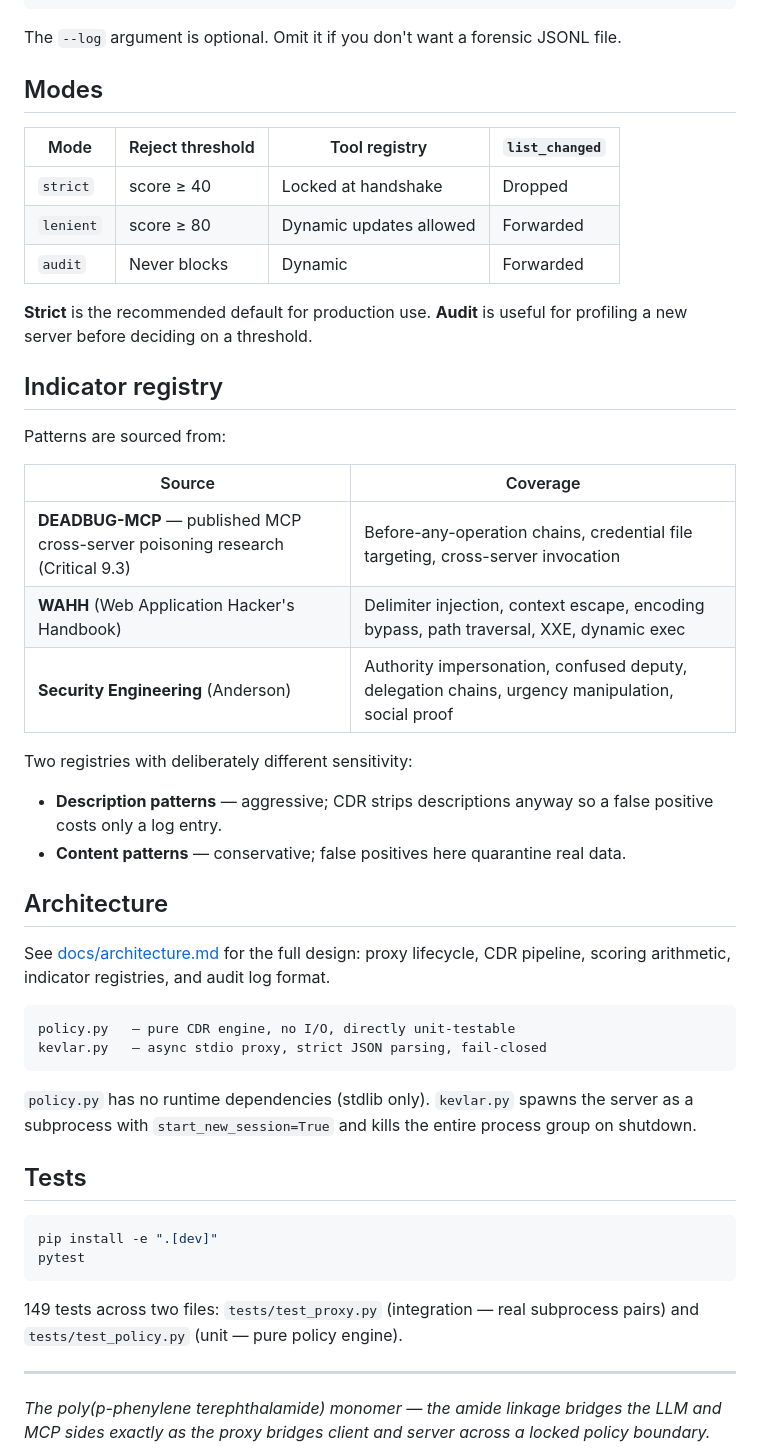
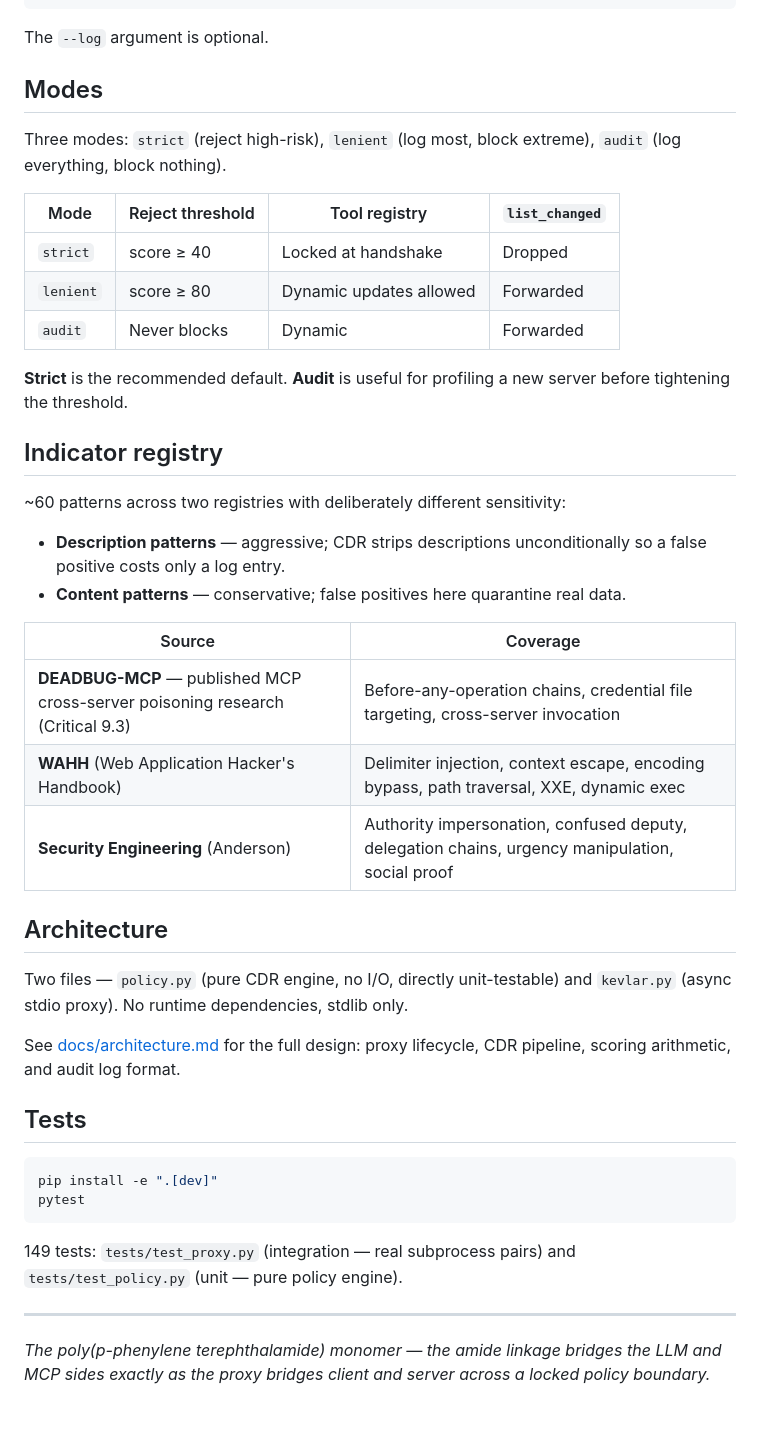
Before and after one commit to Ablation-Tool/kevlar, a Markdown page: README.md, the part around one of its changes. Rendered like a GitHub page; blank space fills up the shorter version.

````diff
--- a/README.md
+++ b/README.md
@@ -95,9 +77,11 @@ In `~/Library/Application Support/Claude/claude_desktop_config.json` (macOS), wr
 }
 ```
 
-The `--log` argument is optional. Omit it if you don't want a forensic JSONL file.
+The `--log` argument is optional.
 
 ## Modes
+
+Three modes: `strict` (reject high-risk), `lenient` (log most, block extreme), `audit` (log everything, block nothing).
 
 | Mode | Reject threshold | Tool registry | `list_changed` |
 |------|-----------------|---------------|----------------|
@@ -105,11 +89,14 @@ The `--log` argument is optional. Omit it if you don't want a forensic JSONL fil
 | `lenient` | score ≥ 80 | Dynamic updates allowed | Forwarded |
 | `audit` | Never blocks | Dynamic | Forwarded |
 
-**Strict** is the recommended default for production use. **Audit** is useful for profiling a new server before deciding on a threshold.
+**Strict** is the recommended default. **Audit** is useful for profiling a new server before tightening the threshold.
 
 ## Indicator registry
 
-Patterns are sourced from:
+~60 patterns across two registries with deliberately different sensitivity:
+
+- **Description patterns** — aggressive; CDR strips descriptions unconditionally so a false positive costs only a log entry.
+- **Content patterns** — conservative; false positives here quarantine real data.
 
 | Source | Coverage |
 |--------|----------|
@@ -117,21 +104,11 @@ Patterns are sourced from:
 | **WAHH** (Web Application Hacker's Handbook) | Delimiter injection, context escape, encoding bypass, path traversal, XXE, dynamic exec |
 | **Security Engineering** (Anderson) | Authority impersonation, confused deputy, delegation chains, urgency manipulation, social proof |
 
-Two registries with deliberately different sensitivity:
-
-- **Description patterns** — aggressive; CDR strips descriptions anyway so a false positive costs only a log entry.
-- **Content patterns** — conservative; false positives here quarantine real data.
-
 ## Architecture
 
-See [docs/architecture.md](docs/architecture.md) for the full design: proxy lifecycle, CDR pipeline, scoring arithmetic, indicator registries, and audit log format.
+Two files — `policy.py` (pure CDR engine, no I/O, directly unit-testable) and `kevlar.py` (async stdio proxy). No runtime dependencies, stdlib only.
 
-```text
-policy.py   — pure CDR engine, no I/O, directly unit-testable
-kevlar.py   — async stdio proxy, strict JSON parsing, fail-closed
-```
-
-`policy.py` has no runtime dependencies (stdlib only). `kevlar.py` spawns the server as a subprocess with `start_new_session=True` and kills the entire process group on shutdown.
+See [docs/architecture.md](docs/architecture.md) for the full design: proxy lifecycle, CDR pipeline, scoring arithmetic, and audit log format.
 
 ## Tests
 
@@ -140,7 +117,7 @@ pip install -e ".[dev]"
 pytest
 ```
 
-149 tests across two files: `tests/test_proxy.py` (integration — real subprocess pairs) and `tests/test_policy.py` (unit — pure policy engine).
+149 tests: `tests/test_proxy.py` (integration — real subprocess pairs) and `tests/test_policy.py` (unit — pure policy engine).
 
 ---
 
````
Also changed, not shown: other parts of README.md (+18 -36 lines), KEVLAR-repo-01.png (added).
